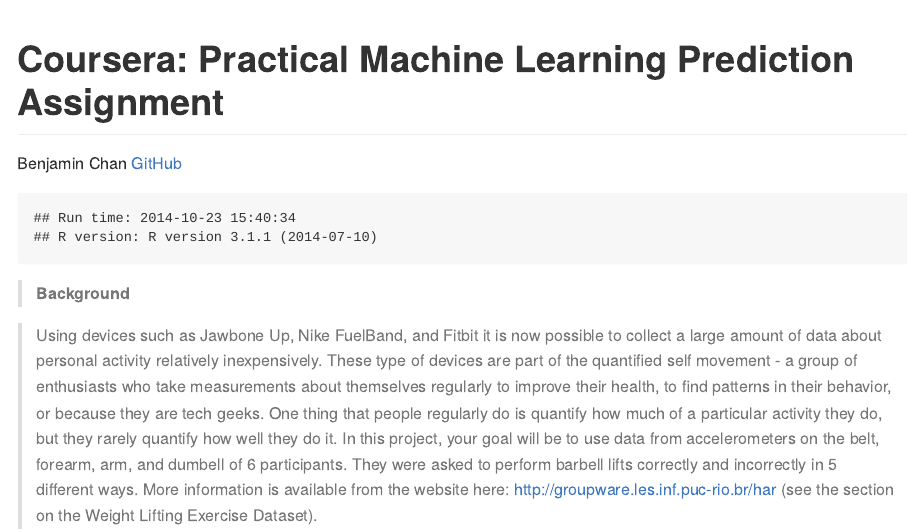
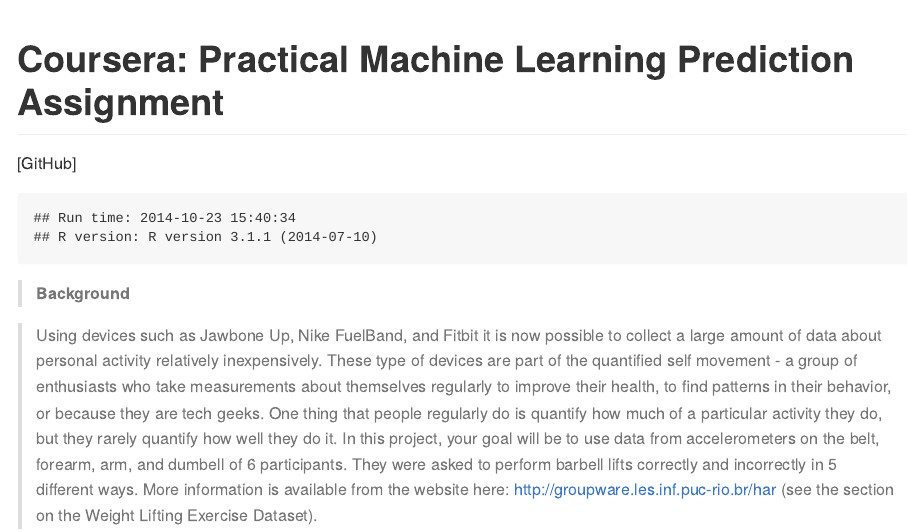
Before and after one commit to fabolandry/Machine-Learning-Project, an R Markdown document (prediction.Rmd): the page in a window 1100 px wide, from its top. The pictures show the output file prediction.md that the author committed with the source, drawn offline in the style of GitHub.

Commit message:
Modif 1
Modif

```diff
--- a/prediction.Rmd
+++ b/prediction.Rmd
@@ -1,6 +1,5 @@
 ---
 title: 'Coursera: Practical Machine Learning Prediction Assignment'
-author: "Benjamin Chan [GitHub](https://github.com/benjamin-chan)"
 output:
   html_document:
     keep_md: yes
```
Also changed, not shown: prediction.md, predictionAssignment.html.
